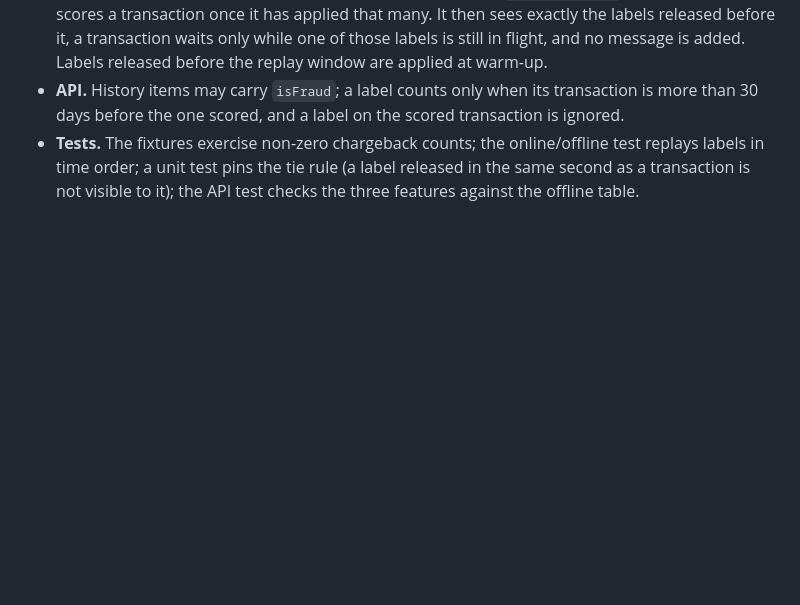
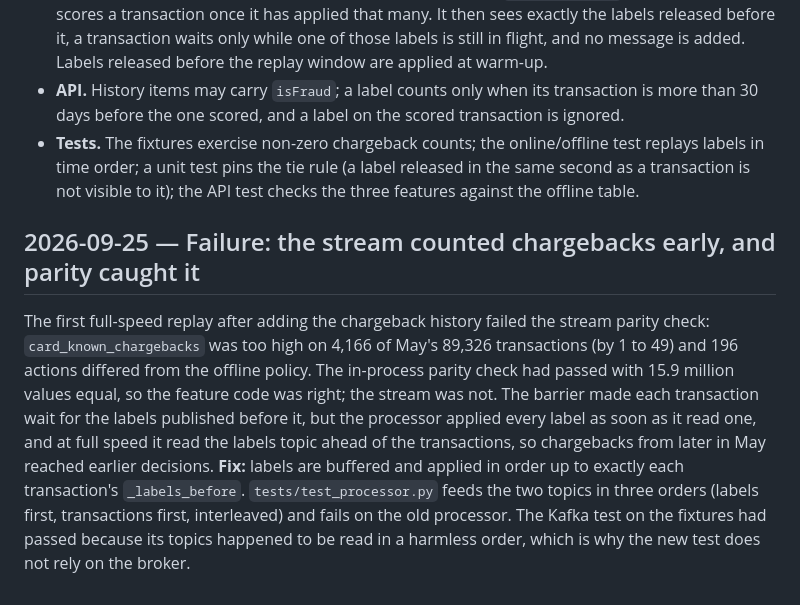
Before and after one commit to ssabeeth/fraud-detection, a Markdown page: DECISIONS.md, the part around the change. Drawn GitHub-style; blank space fills up the shorter version.

Commit message:
docs: keep the stream's early-chargeback failure in DECISIONS.md
Co-Authored-By: Claude Opus 5.5 <noreply@anthropic.com>

```diff
--- a/DECISIONS.md
+++ b/DECISIONS.md
@@ -763,3 +763,18 @@ three aggregates in `definitions.py`, `card_known_chargebacks`, `card_known_labe
   replays labels in time order; a unit test pins the tie rule (a label released in the
   same second as a transaction is not visible to it); the API test checks the three
   features against the offline table.
+
+## 2026-09-25 — Failure: the stream counted chargebacks early, and parity caught it
+
+The first full-speed replay after adding the chargeback history failed the stream parity
+check: `card_known_chargebacks` was too high on 4,166 of May's 89,326 transactions (by 1
+to 49) and 196 actions differed from the offline policy. The in-process parity check had
+passed with 15.9 million values equal, so the feature code was right; the stream was not.
+The barrier made each transaction wait for the labels published before it, but the
+processor applied every label as soon as it read one, and at full speed it read the
+labels topic ahead of the transactions, so chargebacks from later in May reached earlier
+decisions. **Fix:** labels are buffered and applied in order up to exactly each
+transaction's `_labels_before`. `tests/test_processor.py` feeds the two topics in three
+orders (labels first, transactions first, interleaved) and fails on the old processor.
+The Kafka test on the fixtures had passed because its topics happened to be read in a
+harmless order, which is why the new test does not rely on the broker.
```
